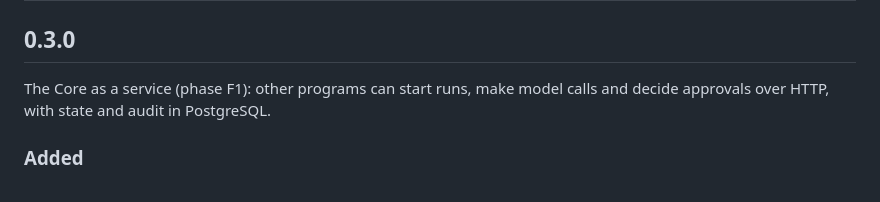
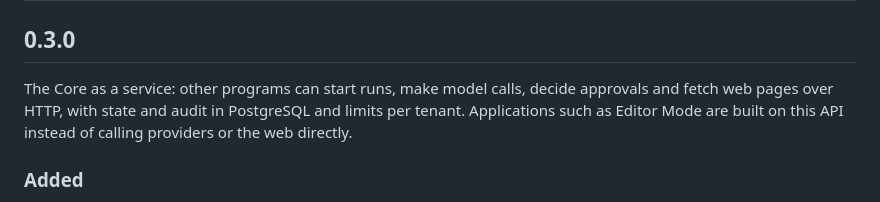
Before and after one commit to eullm/eullm-agent, a Markdown page: CHANGELOG.md, the part around the change. Drawn GitHub-style.

Commit message:
Changelog: 0.3.0 summary

```diff
--- a/CHANGELOG.md
+++ b/CHANGELOG.md
@@ -2,8 +2,10 @@
 
 ## 0.3.0
 
-The Core as a service (phase F1): other programs can start runs, make model
-calls and decide approvals over HTTP, with state and audit in PostgreSQL.
+The Core as a service: other programs can start runs, make model calls,
+decide approvals and fetch web pages over HTTP, with state and audit in
+PostgreSQL and limits per tenant. Applications such as Editor Mode are built
+on this API instead of calling providers or the web directly.
 
 ### Added
 
```
